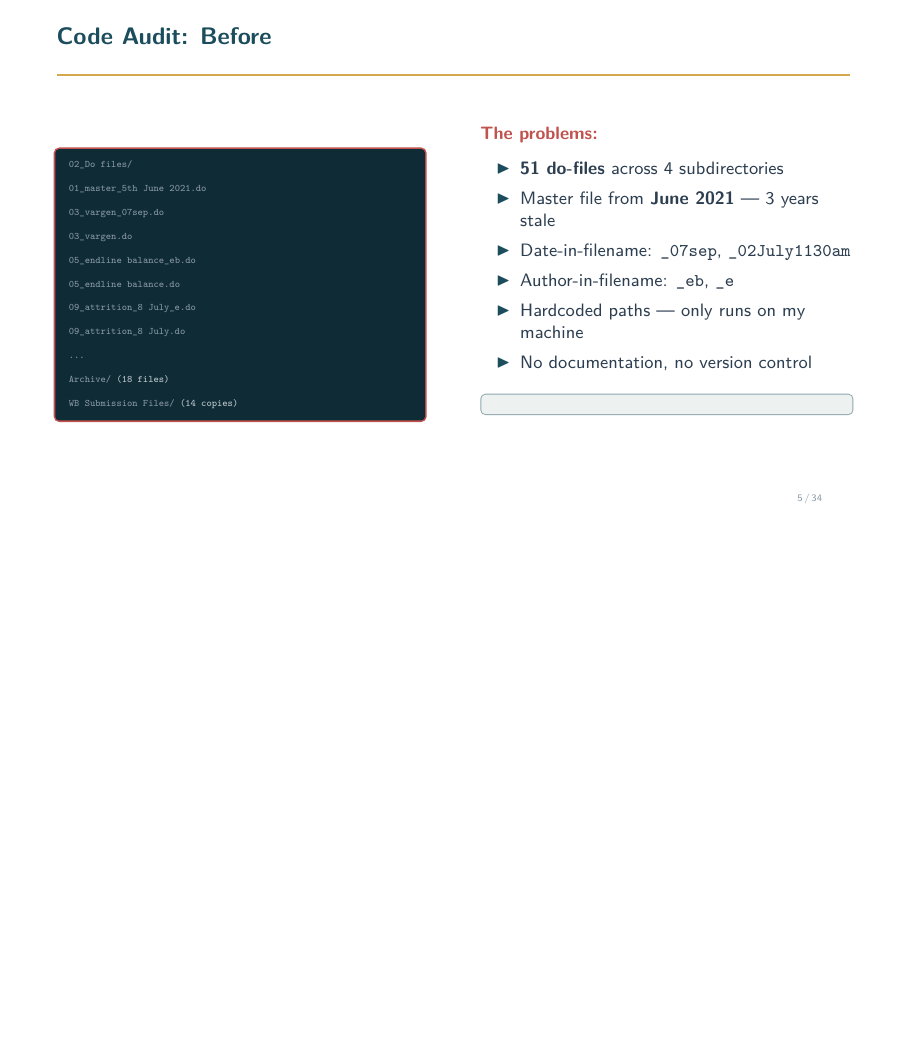
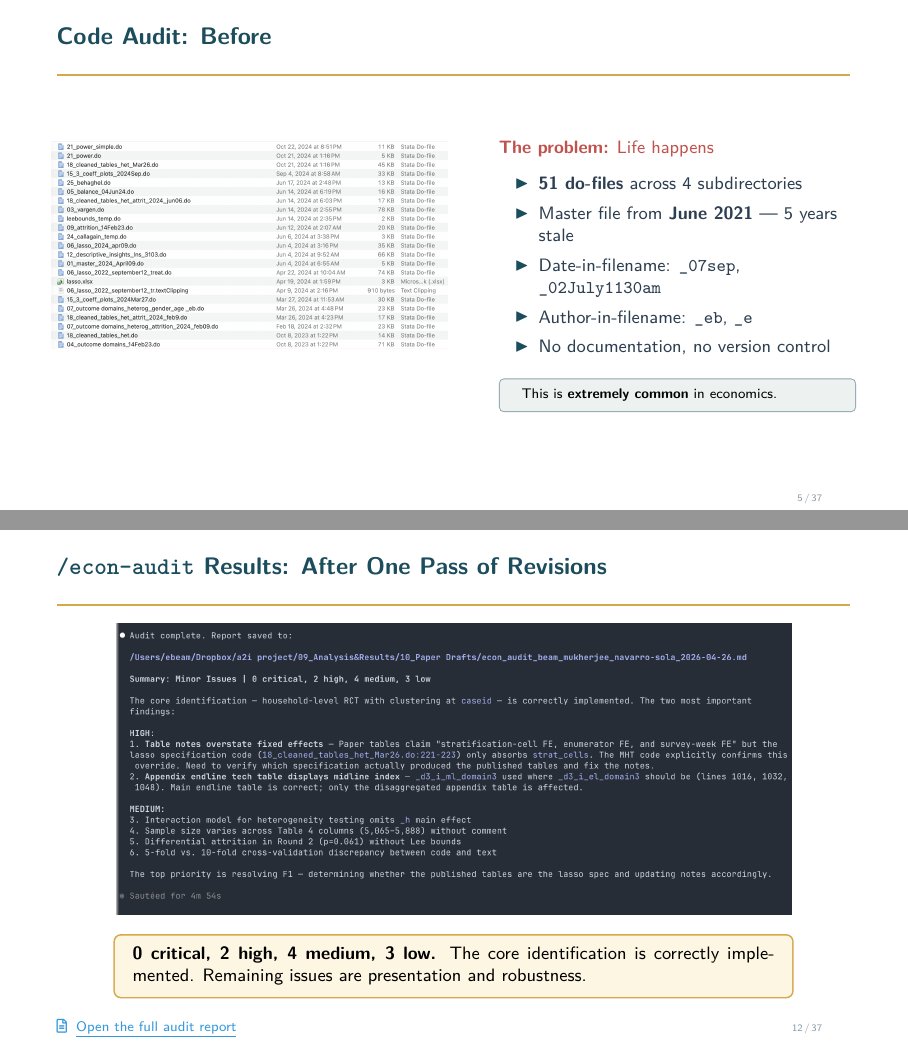
Before and after one commit to thinkingwithagents/thinkingwithagents.github.io, LaTeX slides (Session2_Slides/session_2_slides.tex): page 8 of 61 before the commit and pages 8 and 16 of 64 after it, the two joined at a grey line, the shorter picture padded with empty space. The pictures show the PDF file Session2_Slides/session_2_slides.pdf that the author committed with the source.

Commit message:
Update slides with screenshots, econ-audit results, zero-overlap slide; update website
Slides:
- Replace TikZ file listings with real Finder screenshots (before/after)
- Add /code-review parallel agents screenshots + clickable report link
- Add /econ-audit results screenshot + clickable report link
- Add refactoring audit + changelog clickable links
- Add econ-audit vs review-paper "zero overlap" comparison slide
- Add customizability caveat to takeaway slide

Website:
- Update applications.qmd: eabeam/econ-skills → thinkingwithagents/skills
- Add 6 new skills to applications page (code-review, review-paper,
  pipeline-audit, research-brainstorm, find-data, academic-beamer-deck)
- Update index.qmd Session 2 description to match current slides

Co-Authored-By: Claude Opus 4.6 (1M context) <noreply@anthropic.com>

```diff
--- a/Session2_Slides/session_2_slides.tex
+++ b/Session2_Slides/session_2_slides.tex
@@ -292,41 +292,25 @@ Referee says ``do Lee bounds'' --- so we do it, live
 
 %% ====== SLIDE: CODE AUDIT -- BEFORE ======
 \begin{frame}{Code Audit: Before}
-\vskip-4pt
 \begin{columns}[T]
-\begin{column}{0.47\textwidth}
-\begin{tcolorbox}[colback=DarkSlate, colframe=SoftCoral, boxrule=0.8pt, arc=2pt,
-  left=4pt, right=4pt, top=3pt, bottom=3pt]
-{\color{CoolGray}\ttfamily\tiny
-02\_Do files/\\
-\quad 01\_master\_5th June 2021.do\\
-\quad 03\_vargen\_07sep.do\\
-\quad 03\_vargen.do\\
-\quad 05\_endline balance\_eb.do\\
-\quad 05\_endline balance.do\\
-\quad 09\_attrition\_8 July\_e.do\\
-\quad 09\_attrition\_8 July.do\\
-\quad ...\\
-\quad Archive/ {\color{CoolGray!50}(18 files)}\\
-\quad WB Submission Files/ {\color{CoolGray!50}(14 copies)}
-}
-\end{tcolorbox}
+\begin{column}{0.50\textwidth}
+\centering
+\includegraphics[width=\textwidth, height=0.72\textheight, keepaspectratio]{before_files.png}
 \end{column}
-\begin{column}{0.47\textwidth}
-{\small\color{SoftCoral}\textbf{The problems:}}
+\begin{column}{0.45\textwidth}
+{\small\color{SoftCoral}\textbf{The problem:} Life happens}
 \vskip3pt
 \small
 \begin{itemize}\setlength{\itemsep}{2pt}
   \item \textbf{51 do-files} across 4 subdirectories
-  \item Master file from \textbf{June 2021} --- 3 years stale
+  \item Master file from \textbf{June 2021} --- 5 years stale
   \item Date-in-filename: \texttt{\_07sep}, \texttt{\_02July1130am}
   \item Author-in-filename: \texttt{\_eb}, \texttt{\_e}
-  \item Hardcoded paths --- only runs on my machine
   \item No documentation, no version control
 \end{itemize}
 \vskip3pt
 \begin{tcolorbox}[quotebox, top=2pt, bottom=2pt]
-% \scriptsize This is \textbf{extremely common} in economics.
+\scriptsize This is \textbf{extremely common} in economics.
 \end{tcolorbox}
 \end{column}
 \end{columns}
@@ -445,6 +419,37 @@ bd-remote-ed/\\
 \scriptsize \textbf{Result:} \texttt{\_c\_child\_work} appeared \textit{twice} in regressions. The actual missing indicator was left out. Survived 10+ versions across 2+ years. No error, no crash --- just quietly wrong.
 \textbf{How AI found it:} ran \texttt{/code-review} on the new code --- it cross-referenced every \texttt{global flags} definition across all files.
 \end{tcolorbox}
+\end{frame}
+
+%% ====== SLIDE: /CODE-REVIEW IN ACTION ======
+\begin{frame}[fragile]{\texttt{/code-review}: Parallel Agents on the Pipeline}
+\begin{columns}[T]
+\begin{column}{0.48\textwidth}
+\centering
+\vskip2pt
+\includegraphics[width=\textwidth, height=0.33\textheight, keepaspectratio]{code_review_launch.png}
+\vskip4pt
+\includegraphics[width=\textwidth, height=0.33\textheight, keepaspectratio]{code_review_agents.png}
+\end{column}
+\begin{column}{0.46\textwidth}
+\begin{tcolorbox}[keybox, title={\faSearch\quad What It Does}]
+\scriptsize
+\begin{itemize}\setlength{\itemsep}{2pt}
+  \item Reads the full pipeline (master $\rightarrow$ all do-files)
+  \item Dispatches parallel review agents
+  \item Checks correctness, reproducibility, style
+  \item Produces a prioritized report
+\end{itemize}
+\end{tcolorbox}
+\vskip4pt
+\begin{tcolorbox}[accentbox, top=3pt, bottom=3pt]
+\scriptsize
+\textbf{This is how it found the \texttt{\$flags} bug} --- cross-referencing every global definition across all files.
+\vskip4pt
+\href{file:///Users/ebeam/Dropbox/GitHub/bd-remote-ed/code_review_bd-remote-ed_2026-04-26.md}{\color{AccentBlue}\faFile*[regular]\; \underline{Open the full review report}}
+\end{tcolorbox}
+\end{column}
+\end{columns}
 \end{frame}
 
 %% ====== SECTION DIVIDER: APP 2 -- PAPER AUDIT ======
@@ -520,6 +525,20 @@ A reusable skill that reads a paper and acts as a \textbf{skeptical referee}.
 \vfill
 \end{frame}
 }
+
+%% ====== SLIDE: AUDIT RESULTS ======
+\begin{frame}[fragile]{\texttt{/econ-audit} Results: After One Pass of Revisions}
+\centering
+\vskip2pt
+\includegraphics[width=0.92\textwidth, height=0.62\textheight, keepaspectratio]{econ_audit_results.png}
+\vskip6pt
+\begin{tcolorbox}[accentbox, width=12cm, top=3pt, bottom=3pt]
+\small \textbf{0 critical, 2 high, 4 medium, 3 low.} The core identification is correctly implemented. Remaining issues are presentation and robustness.
+\end{tcolorbox}
+\vskip2pt
+{\scriptsize\color{CoolGray}
+\href{file:///Users/ebeam/Dropbox/a2i\%20project/09_Analysis\%26Results/10_Paper\%20Drafts/econ_audit_beam_mukherjee_navarro-sola_2026-04-26.md}{\color{AccentBlue}\faFile*[regular]\; \underline{Open the full audit report}}}
+\end{frame}
 
 %% ====== SLIDE: AI AUDIT VS REAL REFEREES ======
 \begin{frame}{AI Audit vs.\ Real Referees: 7 of 10 in $\sim$60 Seconds}
```
Also changed, not shown: Session2_Slides/figures/after_files.png (added), Session2_Slides/figures/before_files.png (added), Session2_Slides/figures/claude_welcome.png (added), Session2_Slides/figures/code_review_agents.png (added), Session2_Slides/figures/code_review_launch.png (added), Session2_Slides/figures/econ_audit_results.png (added), Session2_Slides/figures/refactoring_audit.png (added), Session2_Slides/session_2_slides.pdf, Session2_Slides/session_2_slides.tex (83 more changed lines), 2 other files.
